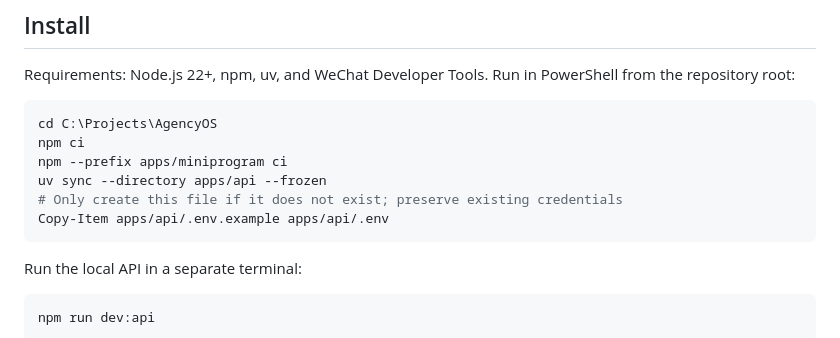
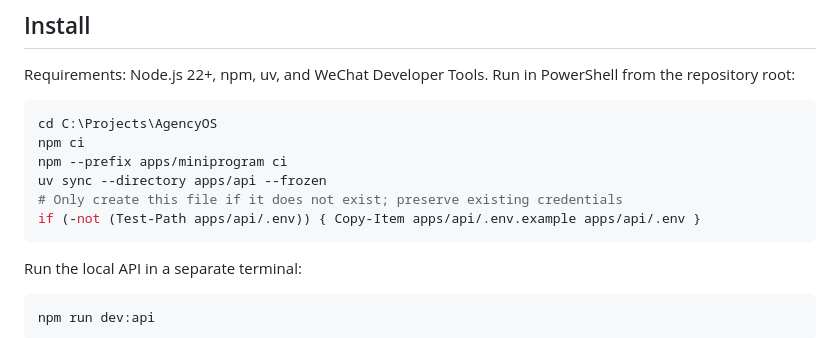
Before and after one commit to Annabelle0726/Agency-Bloom, a Markdown page: README.md, the part around the change. Rendered like a GitHub page.

````diff
--- a/README.md
+++ b/README.md
@@ -18,7 +18,7 @@ npm ci
 npm --prefix apps/miniprogram ci
 uv sync --directory apps/api --frozen
 # Only create this file if it does not exist; preserve existing credentials
-Copy-Item apps/api/.env.example apps/api/.env
+if (-not (Test-Path apps/api/.env)) { Copy-Item apps/api/.env.example apps/api/.env }
 ```
 
 Run the local API in a separate terminal:
````
Also changed, not shown: README_zh.md (+1 -1 lines), docs/WECHAT_VALIDATION.md (+1 -0 lines).
